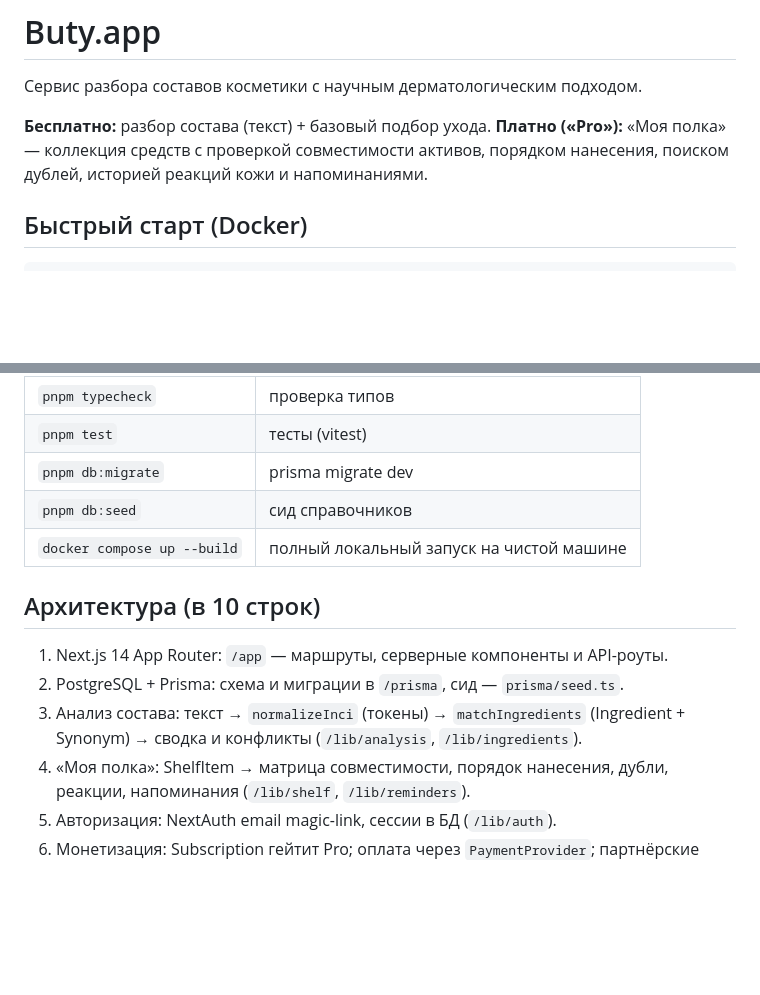
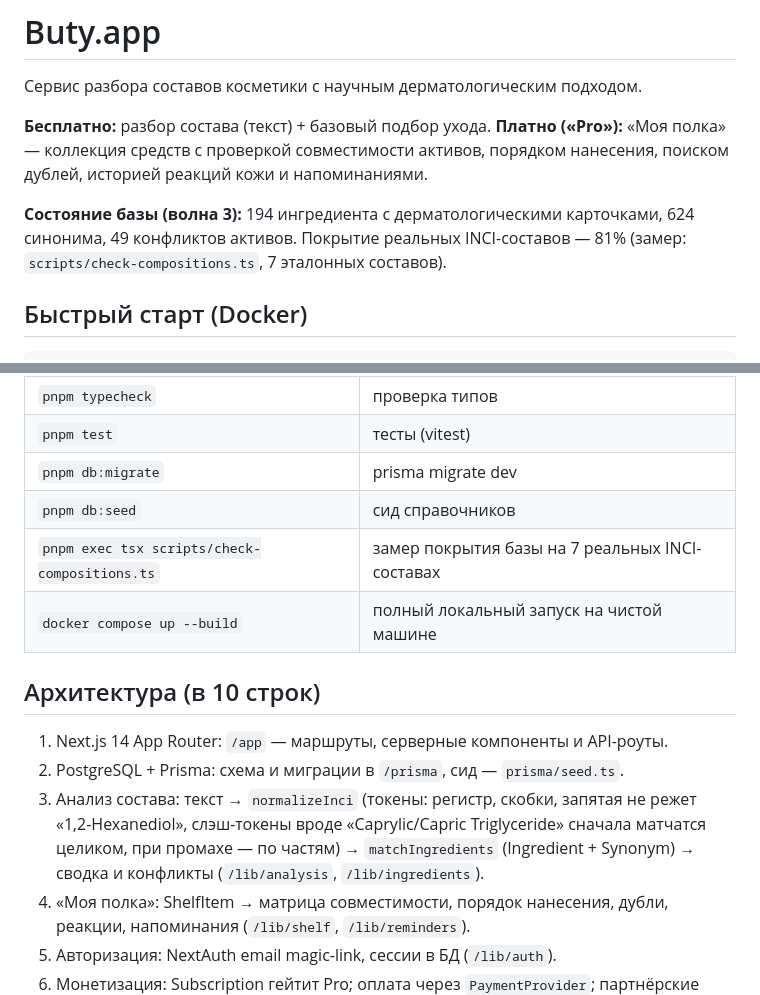
Before and after one commit to vkproduct/buty, a Markdown page: README.md, 2 parts joined by grey strips. Rendered like a GitHub page; blank space fills up the shorter version.

Commit message:
README: состояние базы после волны 3 (194 ингредиента, 624 синонима, покрытие 81%), правила нормализатора, команда замера покрытия

```diff
--- a/README.md
+++ b/README.md
@@ -4,6 +4,8 @@
 
 **Бесплатно:** разбор состава (текст) + базовый подбор ухода.
 **Платно («Pro»):** «Моя полка» — коллекция средств с проверкой совместимости активов, порядком нанесения, поиском дублей, историей реакций кожи и напоминаниями.
+
+**Состояние базы (волна 3):** 194 ингредиента с дерматологическими карточками, 624 синонима, 49 конфликтов активов. Покрытие реальных INCI-составов — 81% (замер: `scripts/check-compositions.ts`, 7 эталонных составов).
 
 ## Быстрый старт (Docker)
 
@@ -34,13 +36,14 @@ pnpm dev                    # http://localhost:3000
 | `pnpm test` | тесты (vitest) |
 | `pnpm db:migrate` | prisma migrate dev |
 | `pnpm db:seed` | сид справочников |
+| `pnpm exec tsx scripts/check-compositions.ts` | замер покрытия базы на 7 реальных INCI-составах |
 | `docker compose up --build` | полный локальный запуск на чистой машине |
 
 ## Архитектура (в 10 строк)
 
 1. Next.js 14 App Router: `/app` — маршруты, серверные компоненты и API-роуты.
 2. PostgreSQL + Prisma: схема и миграции в `/prisma`, сид — `prisma/seed.ts`.
-3. Анализ состава: текст → `normalizeInci` (токены) → `matchIngredients` (Ingredient + Synonym) → сводка и конфликты (`/lib/analysis`, `/lib/ingredients`).
+3. Анализ состава: текст → `normalizeInci` (токены: регистр, скобки, запятая не режет «1,2-Hexanediol», слэш-токены вроде «Caprylic/Capric Triglyceride» сначала матчатся целиком, при промахе — по частям) → `matchIngredients` (Ingredient + Synonym) → сводка и конфликты (`/lib/analysis`, `/lib/ingredients`).
 4. «Моя полка»: ShelfItem → матрица совместимости, порядок нанесения, дубли, реакции, напоминания (`/lib/shelf`, `/lib/reminders`).
 5. Авторизация: NextAuth email magic-link, сессии в БД (`/lib/auth`).
 6. Монетизация: Subscription гейтит Pro; оплата через `PaymentProvider`; партнёрские клики — `/go/[productId]` → PartnerClick (`/lib/billing`, `/lib/payments`).
```
